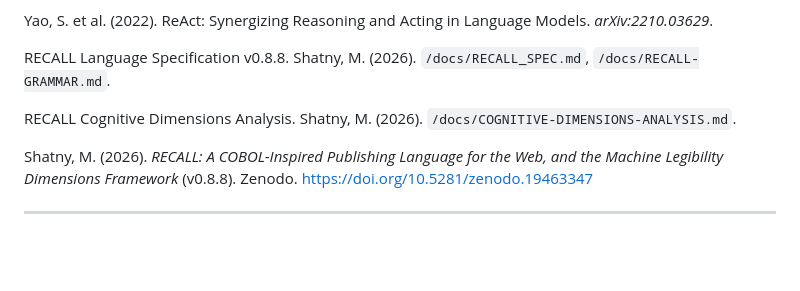
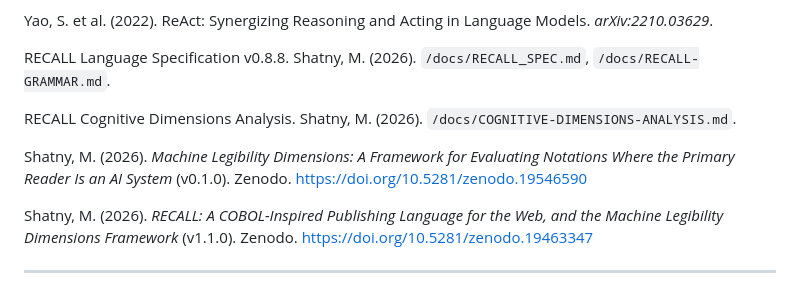
Before and after one commit to semanticintent/recall, a Markdown page: docs/MACHINE-LEGIBILITY-FRAMEWORK.md, the part around the change. GitHub-like rendering; blank space fills up the shorter version.

Commit message:
docs: add standalone MLD DOI reference — 10.5281/zenodo.19546590
MLD now has its own citable identity independent from the recall-compiler DOI.

Co-Authored-By: Claude Sonnet 4.6 <noreply@anthropic.com>

```diff
--- a/docs/MACHINE-LEGIBILITY-FRAMEWORK.md
+++ b/docs/MACHINE-LEGIBILITY-FRAMEWORK.md
@@ -895,8 +895,12 @@ RECALL Language Specification v0.8.8. Shatny, M. (2026).
 RECALL Cognitive Dimensions Analysis. Shatny, M. (2026).
 `/docs/COGNITIVE-DIMENSIONS-ANALYSIS.md`.
 
+Shatny, M. (2026). *Machine Legibility Dimensions: A Framework for Evaluating
+Notations Where the Primary Reader Is an AI System* (v0.1.0). Zenodo.
+https://doi.org/10.5281/zenodo.19546590
+
 Shatny, M. (2026). *RECALL: A COBOL-Inspired Publishing Language for the Web,
-and the Machine Legibility Dimensions Framework* (v0.8.8). Zenodo.
+and the Machine Legibility Dimensions Framework* (v1.1.0). Zenodo.
 https://doi.org/10.5281/zenodo.19463347
 
 ---
```
